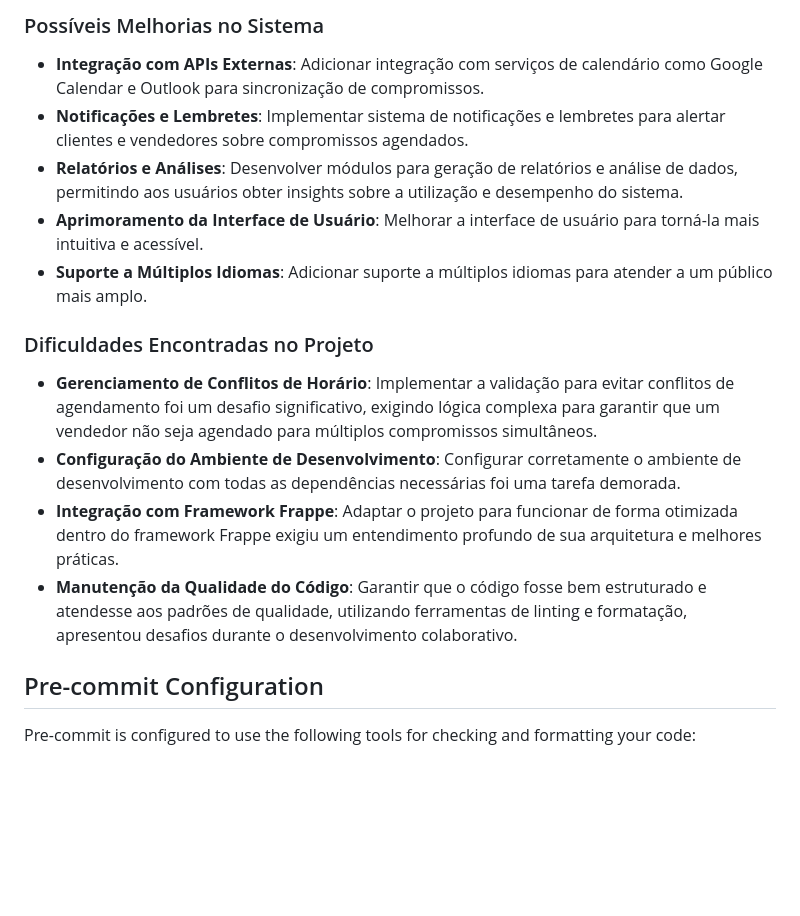
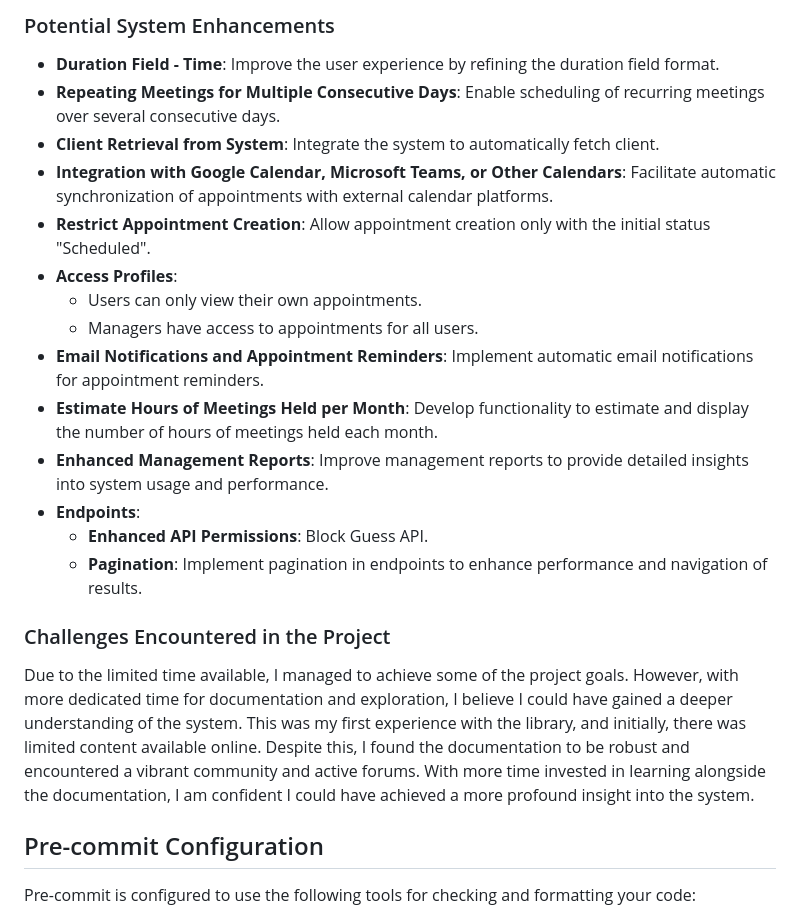
Before and after one commit to CafePraThi/django_teste, a Markdown page: README.md, the part around one of its changes. Rendered like a GitHub page; blank space fills up the shorter version.

```diff
--- a/README.md
+++ b/README.md
@@ -141,16 +115,24 @@ Configures and manages the calendar view for appointments.
 
-### Possíveis Melhorias no Sistema
-- **Integração com APIs Externas**: Adicionar integração com serviços de calendário como Google Calendar e Outlook para sincronização de compromissos.
-- **Notificações e Lembretes**: Implementar sistema de notificações e lembretes para alertar clientes e vendedores sobre compromissos agendados.
-- **Relatórios e Análises**: Desenvolver módulos para geração de relatórios e análise de dados, permitindo aos usuários obter insights sobre a utilização e desempenho do sistema.
-- **Aprimoramento da Interface de Usuário**: Melhorar a interface de usuário para torná-la mais intuitiva e acessível.
-- **Suporte a Múltiplos Idiomas**: Adicionar suporte a múltiplos idiomas para atender a um público mais amplo.
+### Potential System Enhancements
 
-### Dificuldades Encontradas no Projeto
-- **Gerenciamento de Conflitos de Horário**: Implementar a validação para evitar conflitos de agendamento foi um desafio significativo, exigindo lógica complexa para garantir que um vendedor não seja agendado para múltiplos compromissos simultâneos.
-- **Configuração do Ambiente de Desenvolvimento**: Configurar corretamente o ambiente de desenvolvimento com todas as dependências necessárias foi uma tarefa demorada.
-- **Integração com Framework Frappe**: Adaptar o projeto para funcionar de forma otimizada dentro do framework Frappe exigiu um entendimento profundo de sua arquitetura e melhores práticas.
-- **Manutenção da Qualidade do Código**: Garantir que o código fosse bem estruturado e atendesse aos padrões de qualidade, utilizando ferramentas de linting e formatação, apresentou desafios durante o desenvolvimento colaborativo.
+- **Duration Field - Time**: Improve the user experience by refining the duration field format.
+- **Repeating Meetings for Multiple Consecutive Days**: Enable scheduling of recurring meetings over several consecutive days.
+- **Client Retrieval from System**: Integrate the system to automatically fetch client.
+- **Integration with Google Calendar, Microsoft Teams, or Other Calendars**: Facilitate automatic synchronization of appointments with external calendar platforms.
+- **Restrict Appointment Creation**: Allow appointment creation only with the initial status "Scheduled".
+- **Access Profiles**:
+  - Users can only view their own appointments.
+  - Managers have access to appointments for all users.
+- **Email Notifications and Appointment Reminders**: Implement automatic email notifications for appointment reminders.
+- **Estimate Hours of Meetings Held per Month**: Develop functionality to estimate and display the number of hours of meetings held each month.
+- **Enhanced Management Reports**: Improve management reports to provide detailed insights into system usage and performance.
+- **Endpoints**:
+  - **Enhanced API Permissions**: Block Guess API.
+  - **Pagination**: Implement pagination in endpoints to enhance performance and navigation of results.
+
+### Challenges Encountered in the Project
+
+Due to the limited time available, I managed to achieve some of the project goals. However, with more dedicated time for documentation and exploration, I believe I could have gained a deeper understanding of the system. This was my first experience with the library, and initially, there was limited content available online. Despite this, I found the documentation to be robust and encountered a vibrant community and active forums. With more time invested in learning alongside the documentation, I am confident I could have achieved a more profound insight into the system.
 
 
 ## Pre-commit Configuration
```
Also changed, not shown: other parts of README.md (+25 -51 lines).
